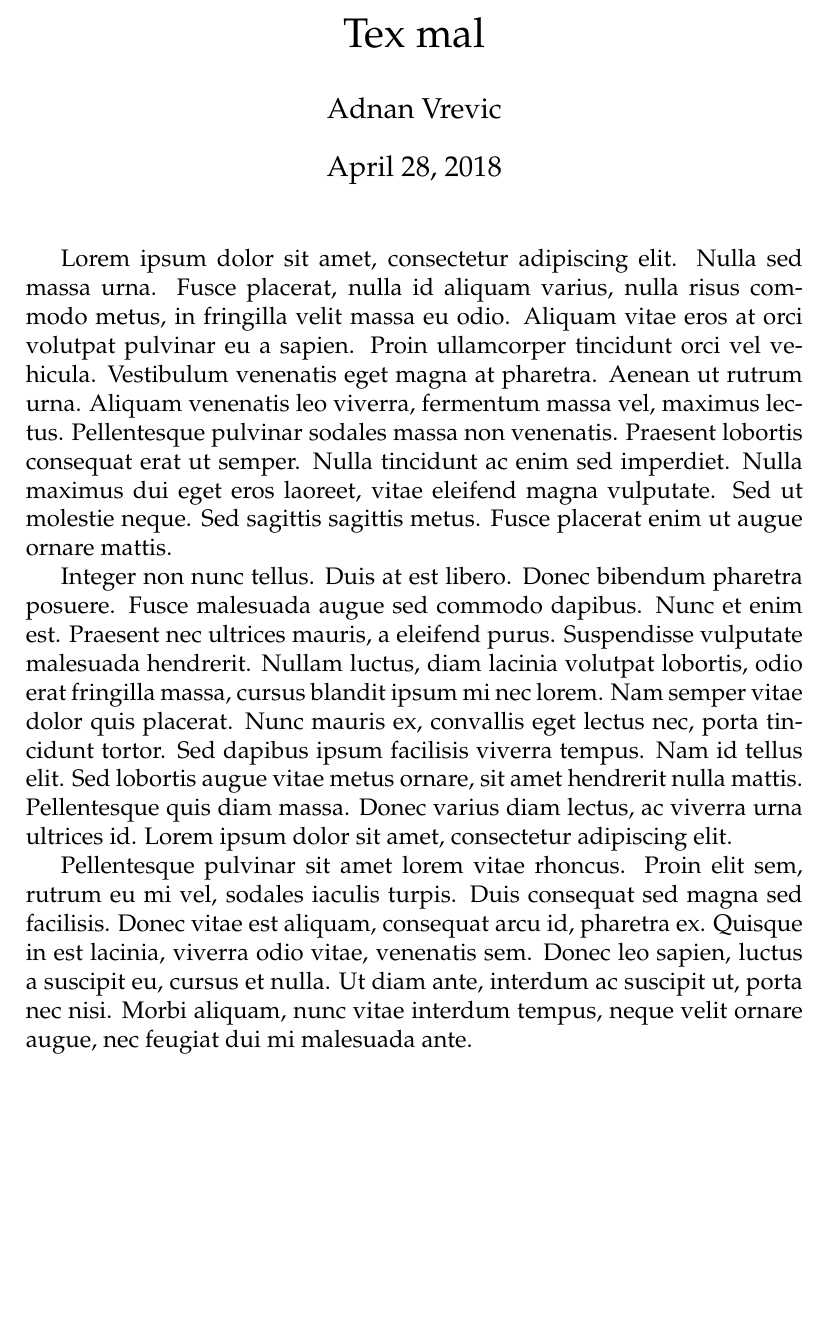
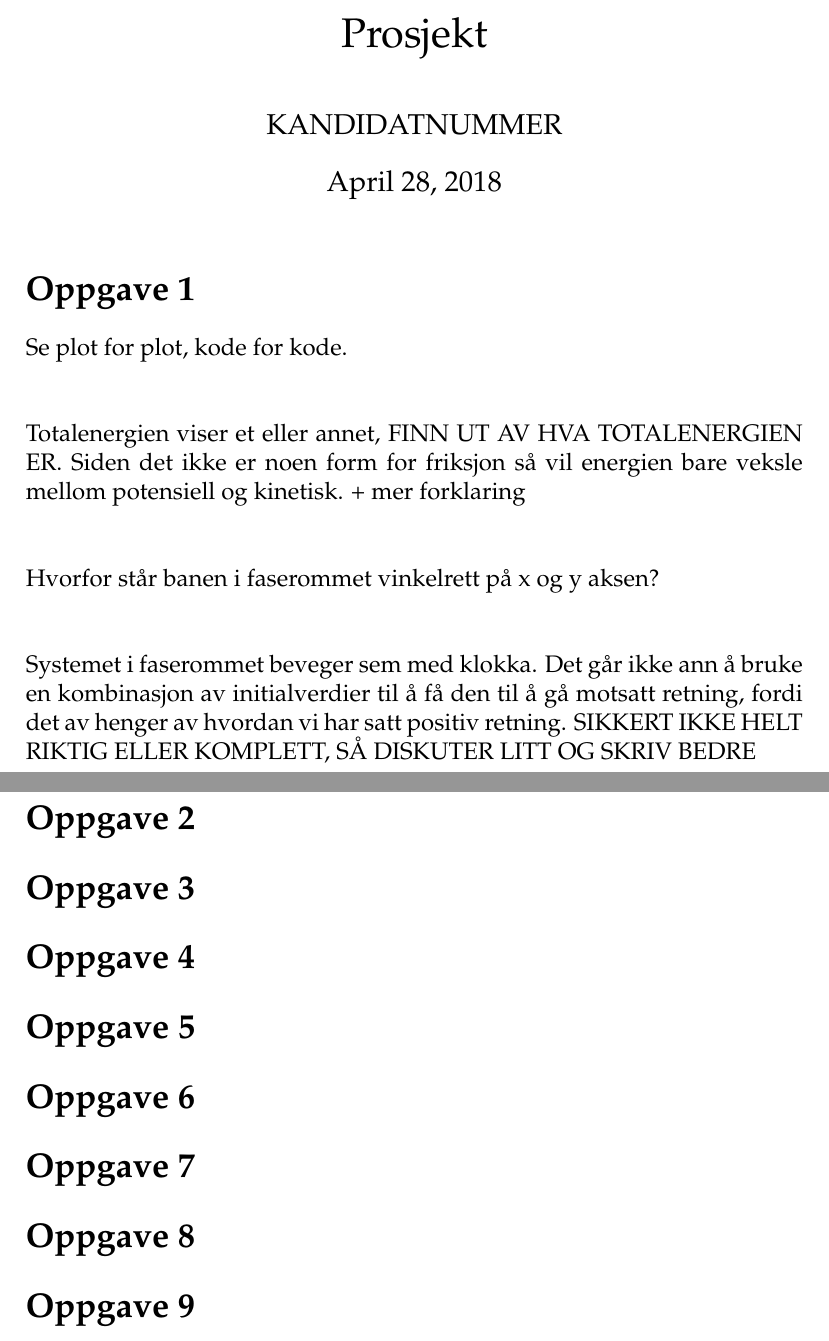
Before and after one commit to adnvre/Swaves, a LaTeX document (Prosjekt/Prosjekt.tex): part of the page before the commit and two parts of pages 1 and 2 of 2 after it, the two joined at a grey line, cut at the place of the change, the shorter picture padded with empty space. Compiled offline with pdfLaTeX.

Commit message:
nearly done with first task

```diff
--- a/Prosjekt/Prosjekt.tex
+++ b/Prosjekt/Prosjekt.tex
@@ -40,21 +40,48 @@
 
 
 
-\title{Tex mal}
-\author{Adnan Vrevic}
+\title{Prosjekt}
+\author{KANDIDATNUMMER}
 \date{\today}
 \begin{document}
 
 \maketitle
 
 
+\section*{Oppgave 1}
 
-Lorem ipsum dolor sit amet, consectetur adipiscing elit. Nulla sed massa urna. Fusce placerat, nulla id aliquam varius, nulla risus commodo metus, in fringilla velit massa eu odio. Aliquam vitae eros at orci volutpat pulvinar eu a sapien. Proin ullamcorper tincidunt orci vel vehicula. Vestibulum venenatis eget magna at pharetra. Aenean ut rutrum urna. Aliquam venenatis leo viverra, fermentum massa vel, maximus lectus. Pellentesque pulvinar sodales massa non venenatis. Praesent lobortis consequat erat ut semper. Nulla tincidunt ac enim sed imperdiet. Nulla maximus dui eget eros laoreet, vitae eleifend magna vulputate. Sed ut molestie neque. Sed sagittis sagittis metus. Fusce placerat enim ut augue ornare mattis.
+Se plot for plot, kode for kode.
+\\
+\\
+\\
+Totalenergien viser et eller annet, FINN UT AV HVA TOTALENERGIEN ER. Siden det ikke er noen form for friksjon så vil energien bare veksle mellom potensiell og kinetisk. + mer forklaring
+\\
+\\
+\\
+Hvorfor står banen i faserommet vinkelrett på x og y aksen?
+\\
+\\
+\\
+Systemet i faserommet beveger sem med klokka. Det går ikke ann å bruke en kombinasjon av initialverdier til å få den til å gå motsatt retning, fordi det av henger av hvordan vi har satt positiv retning.  SIKKERT IKKE HELT RIKTIG ELLER KOMPLETT, SÅ DISKUTER LITT OG SKRIV BEDRE
 
-Integer non nunc tellus. Duis at est libero. Donec bibendum pharetra posuere. Fusce malesuada augue sed commodo dapibus. Nunc et enim est. Praesent nec ultrices mauris, a eleifend purus. Suspendisse vulputate malesuada hendrerit. Nullam luctus, diam lacinia volutpat lobortis, odio erat fringilla massa, cursus blandit ipsum mi nec lorem. Nam semper vitae dolor quis placerat. Nunc mauris ex, convallis eget lectus nec, porta tincidunt tortor. Sed dapibus ipsum facilisis viverra tempus. Nam id tellus elit. Sed lobortis augue vitae metus ornare, sit amet hendrerit nulla mattis. Pellentesque quis diam massa. Donec varius diam lectus, ac viverra urna ultrices id. Lorem ipsum dolor sit amet, consectetur adipiscing elit.
 
-Pellentesque pulvinar sit amet lorem vitae rhoncus. Proin elit sem, rutrum eu mi vel, sodales iaculis turpis. Duis consequat sed magna sed facilisis. Donec vitae est aliquam, consequat arcu id, pharetra ex. Quisque in est lacinia, viverra odio vitae, venenatis sem. Donec leo sapien, luctus a suscipit eu, cursus et nulla. Ut diam ante, interdum ac suscipit ut, porta nec nisi. Morbi aliquam, nunc vitae interdum tempus, neque velit ornare augue, nec feugiat dui mi malesuada ante.
 
+
+\section*{Oppgave 2}
+
+\section*{Oppgave 3}
+
+\section*{Oppgave 4}
+
+\section*{Oppgave 5}
+
+\section*{Oppgave 6}
+
+\section*{Oppgave 7}
+
+\section*{Oppgave 8}
+
+\section*{Oppgave 9}
 
 
 
```
Also changed, not shown: Prosjekt/Prosjekt.pdf, 3 other files.
